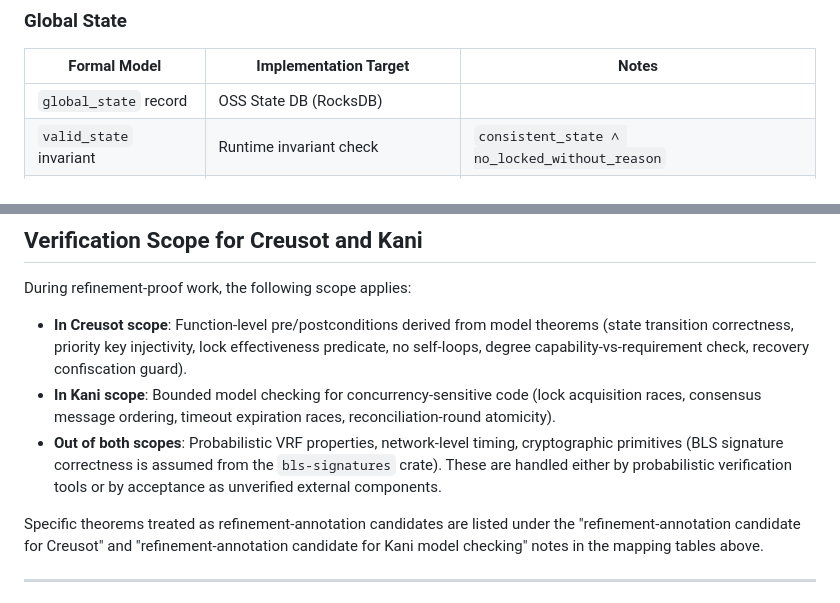
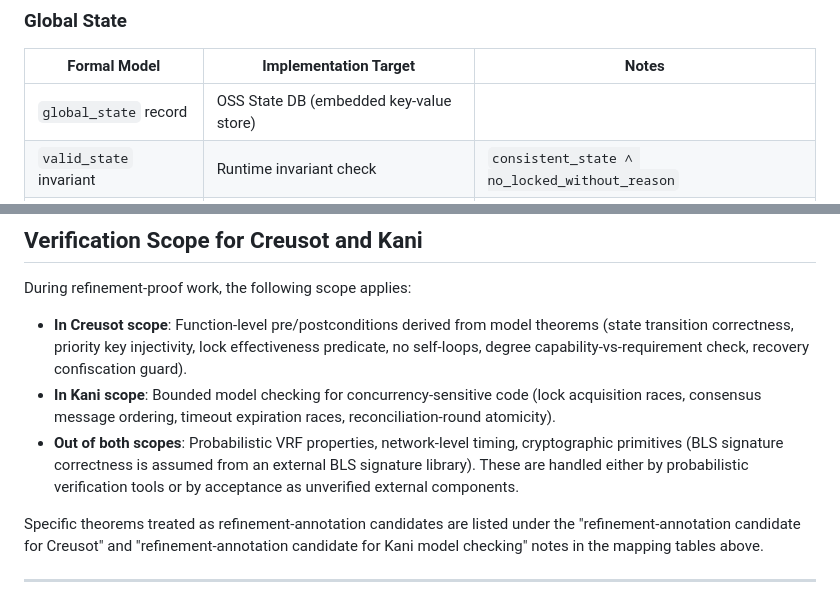
Before and after one commit to Oraclizer/formal-verification, a Markdown page: FORMAL_MODEL_MAPPING.md, 2 parts joined by grey strips. GitHub-like rendering.

```diff
--- a/FORMAL_MODEL_MAPPING.md
+++ b/FORMAL_MODEL_MAPPING.md
@@ -95,7 +95,7 @@ These exclusions are formally justified in `Regulatory_Instance.thy`:
 
 | Formal Model | Implementation Target | Notes |
 |---|---|---|
-| `global_state` record | OSS State DB (RocksDB) | |
+| `global_state` record | OSS State DB (embedded key-value store) | |
 | `valid_state` invariant | Runtime invariant check | `consistent_state ∧ no_locked_without_reason` |
 | `consistent_state` | Cross-chain state consistency check | All chains agree on regulatory state for each asset |
 
@@ -322,7 +322,7 @@ During refinement-proof work, the following scope applies:
 
 - **In Creusot scope**: Function-level pre/postconditions derived from model theorems (state transition correctness, priority key injectivity, lock effectiveness predicate, no self-loops, degree capability-vs-requirement check, recovery confiscation guard).
 - **In Kani scope**: Bounded model checking for concurrency-sensitive code (lock acquisition races, consensus message ordering, timeout expiration races, reconciliation-round atomicity).
-- **Out of both scopes**: Probabilistic VRF properties, network-level timing, cryptographic primitives (BLS signature correctness is assumed from the `bls-signatures` crate). These are handled either by probabilistic verification tools or by acceptance as unverified external components.
+- **Out of both scopes**: Probabilistic VRF properties, network-level timing, cryptographic primitives (BLS signature correctness is assumed from an external BLS signature library). These are handled either by probabilistic verification tools or by acceptance as unverified external components.
 
 Specific theorems treated as refinement-annotation candidates are listed under the "refinement-annotation candidate for Creusot" and "refinement-annotation candidate for Kani model checking" notes in the mapping tables above.
 
```
Also changed, not shown: other parts of FORMAL_MODEL_MAPPING.md (+4 -3 lines).
